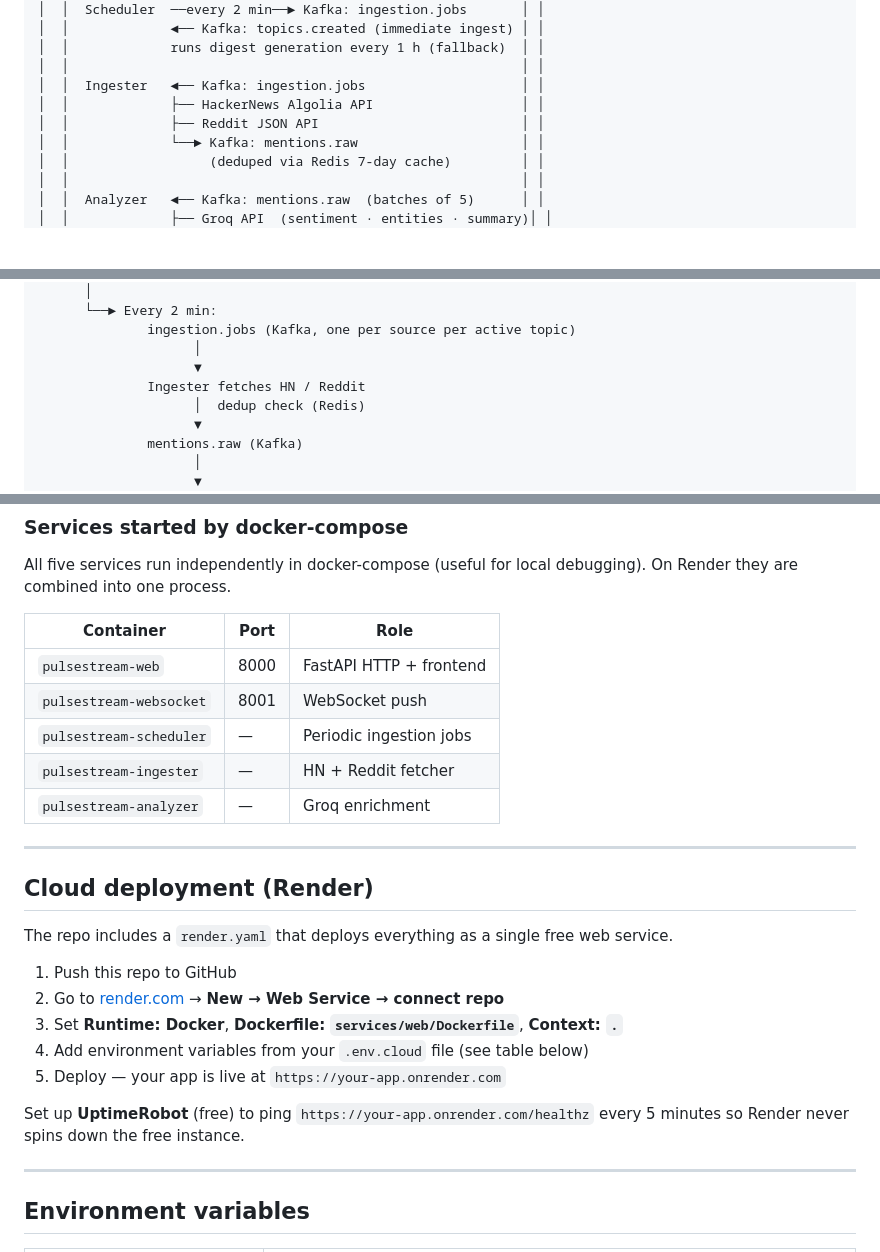
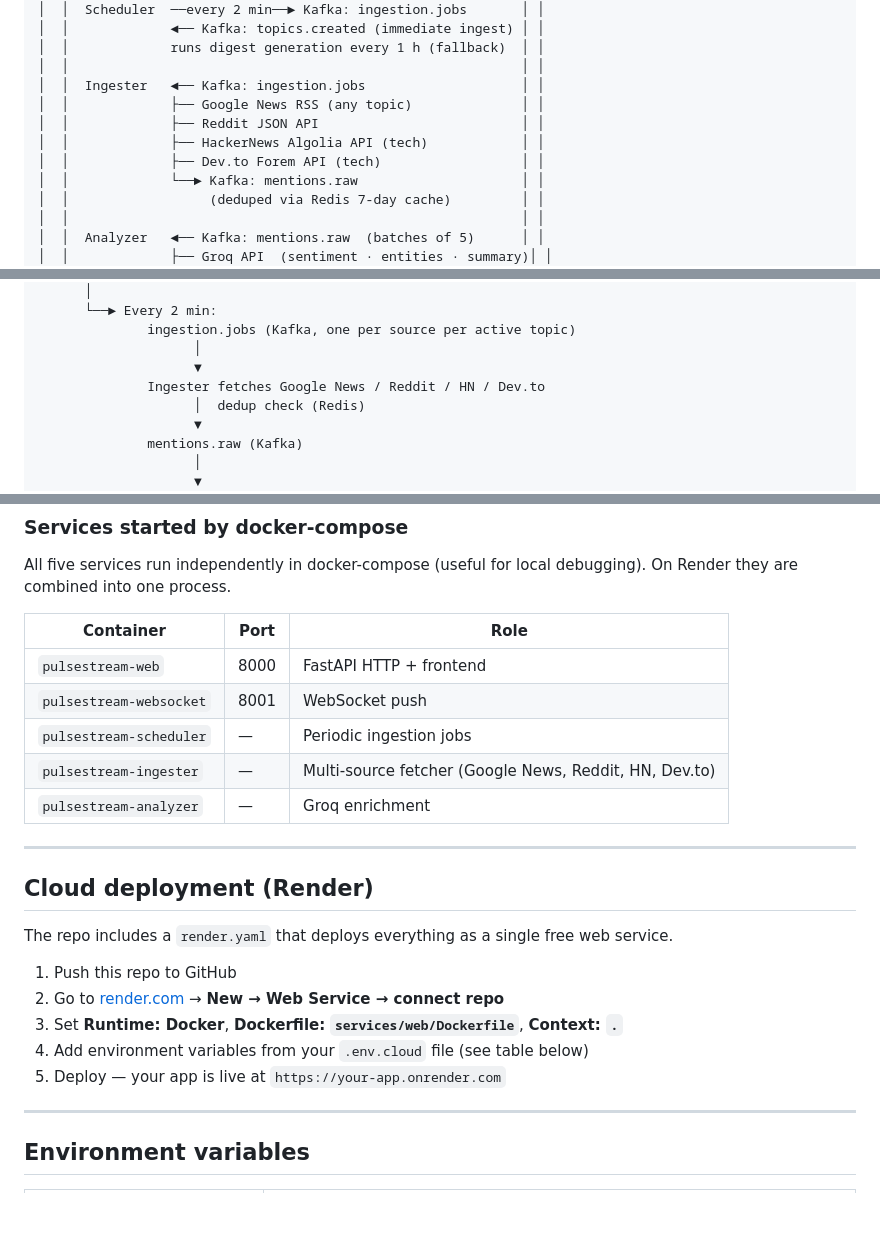
Before and after one commit to MakIsCoding/pulsestream, a Markdown page: README.md, 3 parts joined by grey strips. Drawn GitHub-style; blank space fills up the shorter version.

```diff
--- a/README.md
+++ b/README.md
@@ -35,8 +35,10 @@ Browser
 │  │             runs digest generation every 1 h (fallback)  │ │
 │  │                                                          │ │
 │  │  Ingester   ◄── Kafka: ingestion.jobs                    │ │
-│  │             ├── HackerNews Algolia API                   │ │
+│  │             ├── Google News RSS (any topic)              │ │
 │  │             ├── Reddit JSON API                          │ │
+│  │             ├── HackerNews Algolia API (tech)            │ │
+│  │             ├── Dev.to Forem API (tech)                  │ │
 │  │             └──► Kafka: mentions.raw                     │ │
 │  │                  (deduped via Redis 7-day cache)         │ │
 │  │                                                          │ │
@@ -74,7 +76,7 @@ User creates topic
               ingestion.jobs (Kafka, one per source per active topic)
                     │
                     ▼
-              Ingester fetches HN / Reddit
+              Ingester fetches Google News / Reddit / HN / Dev.to
                     │  dedup check (Redis)
                     ▼
               mentions.raw (Kafka)
@@ -150,7 +166,7 @@ All five services run independently in docker-compose (useful for local debuggin
 | `pulsestream-web` | 8000 | FastAPI HTTP + frontend |
 | `pulsestream-websocket` | 8001 | WebSocket push |
 | `pulsestream-scheduler` | — | Periodic ingestion jobs |
-| `pulsestream-ingester` | — | HN + Reddit fetcher |
+| `pulsestream-ingester` | — | Multi-source fetcher (Google News, Reddit, HN, Dev.to) |
 | `pulsestream-analyzer` | — | Groq enrichment |
 
 ---
@@ -164,8 +180,6 @@ The repo includes a `render.yaml` that deploys everything as a single free web s
 3. Set **Runtime: Docker**, **Dockerfile: `services/web/Dockerfile`**, **Context: `.`**
 4. Add environment variables from your `.env.cloud` file (see table below)
 5. Deploy — your app is live at `https://your-app.onrender.com`
-
-Set up **UptimeRobot** (free) to ping `https://your-app.onrender.com/healthz` every 5 minutes so Render never spins down the free instance.
 
 ---
 
```
Also changed, not shown: other parts of README.md (+21 -5 lines).
